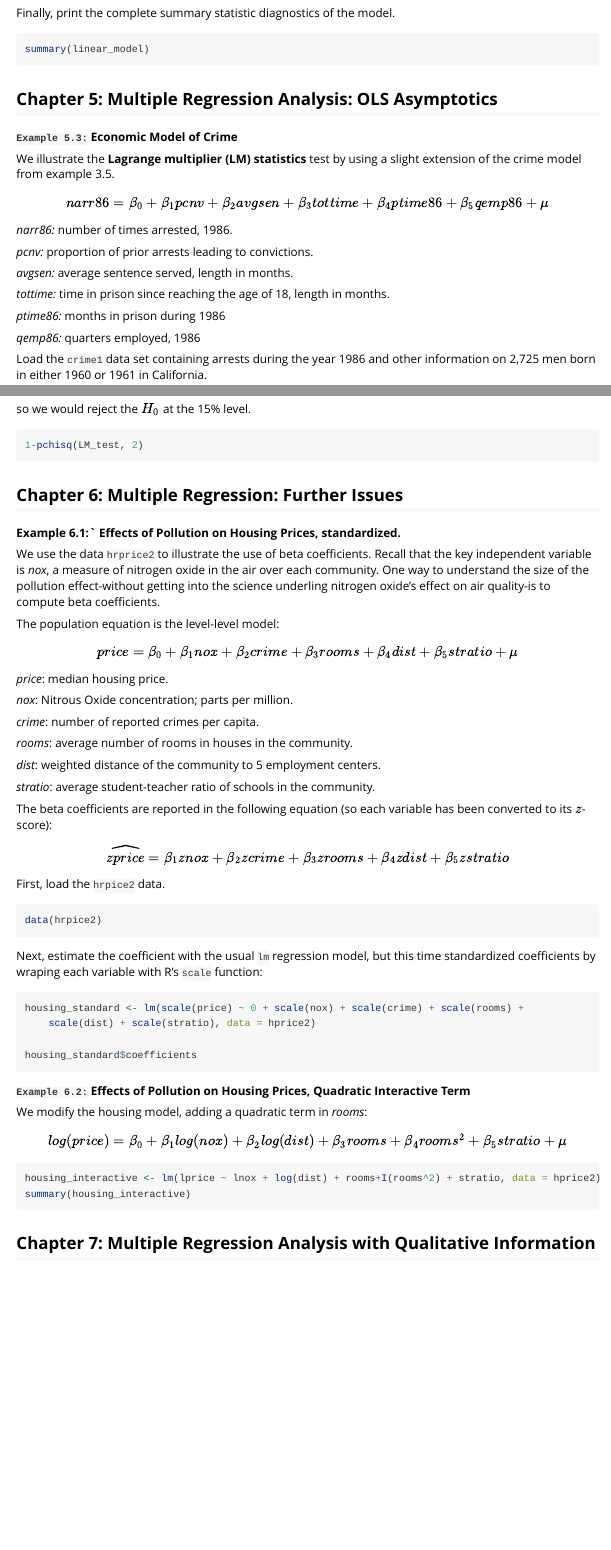
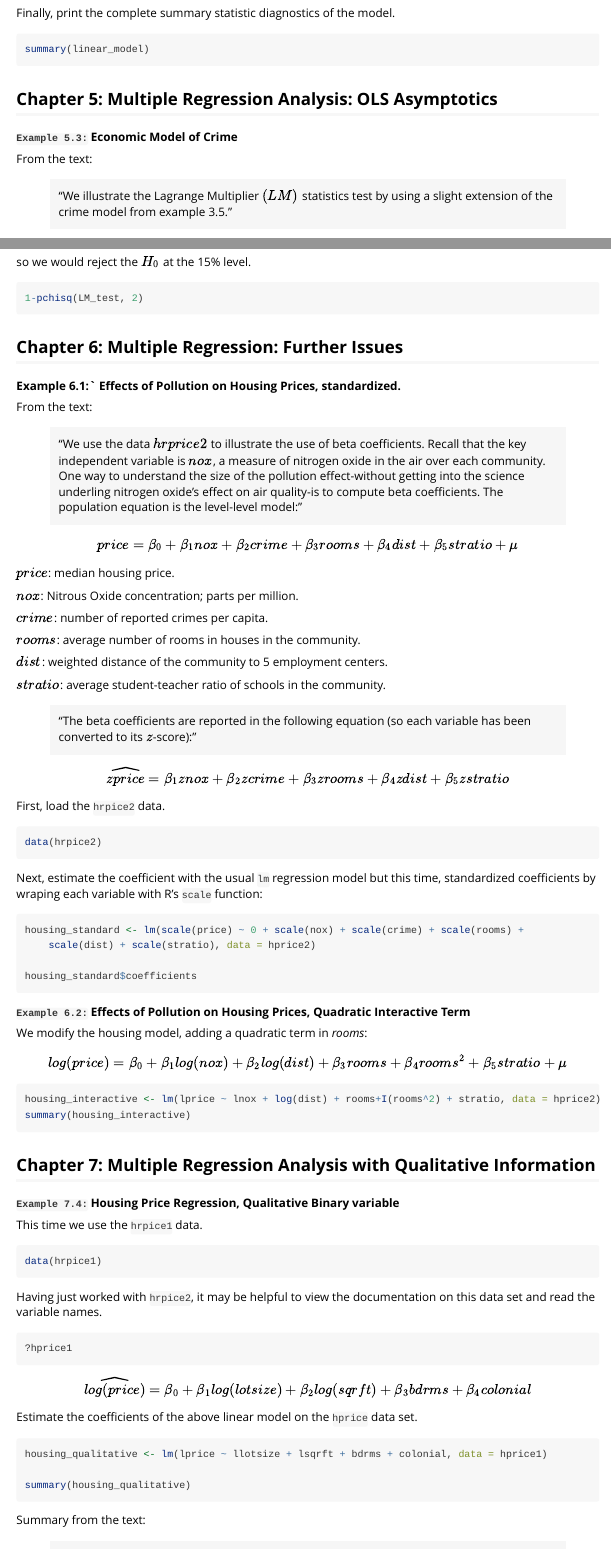
Before and after one commit to JustinMShea/wooldridge, an R Markdown document (vignettes/wooldRidge-vignette.Rmd): the page in a window 1100 px wide, from 1890 px down before the commit and from 1940 px down after it, so that both start at the same text, and a second part further down, joined at a grey line. Rendered offline with R 4.5, knitr and Pandoc, with nearby package versions; the code chunks are not run, so their results and figures are left out.

Commit message:
Completed Chapter 7 example. Added quotes and indents to define content form book passages.

````diff
--- a/vignettes/wooldRidge-vignette.Rmd
+++ b/vignettes/wooldRidge-vignette.Rmd
@@ -110,21 +113,23 @@ summary(linear_model)
 
 **`Example 5.3:` Economic Model of Crime**
 
-We illustrate the **Lagrange multiplier (LM) statistics** test by using a slight extension of the crime model from example 3.5.
+From the text:
+
+> "We illustrate the Lagrange Multiplier $(LM)$ statistics test by using a slight extension of the crime model from example 3.5."
 
 $$narr86 = \beta_0 + \beta_1pcnv + \beta_2avgsen + \beta_3tottime + \beta_4ptime86 + \beta_5qemp86 + \mu$$
 
-_narr86:_ number of times arrested, 1986.
+$narr86:$ number of times arrested, 1986.
 
-_pcnv:_ proportion of prior arrests leading to convictions.
+$pcnv:$ proportion of prior arrests leading to convictions.
 
-_avgsen:_ average sentence served, length in months.
+$avgsen:$ average sentence served, length in months.
 
-_tottime:_ time in prison since reaching the age of 18, length in months.
+$tottime:$ time in prison since reaching the age of 18, length in months.
 
-_ptime86:_ months in prison during 1986
+$ptime86:$ months in prison during 1986
 
-_qemp86:_ quarters employed, 1986
+$qemp86:$ quarters employed, 1986
 
 
 Load the `crime1` data set containing arrests during the year 1986 and other information on 2,725 men born in either 1960 or 1961 in California.
@@ -191,28 +195,29 @@ so we would reject the $H_0$ at the 15% level.
 
 **Example 6.1:` Effects of Pollution on Housing Prices, standardized.**
 
-We use the data `hrprice2` to illustrate the use of beta coefficients.
-Recall that the key independent variable is _nox_, a measure of nitrogen oxide
+From the text:
+
+> "We use the data $hrprice2$ to illustrate the use of beta coefficients.
+Recall that the key independent variable is $nox$, a measure of nitrogen oxide
 in the air over each community. One way to understand the size of the pollution effect-without getting into the science underling nitrogen oxide's effect on air quality-is to compute beta coefficients.
-
-The population equation is the level-level model:
+The population equation is the level-level model:"
 
 $$price = \beta_0 + \beta_1nox + \beta_2crime + \beta_3rooms + \beta_4dist + \beta_5stratio + \mu$$
 
-_price_: median housing price.
 
-_nox_: Nitrous Oxide concentration; parts per million.
+$price$: median housing price.
 
-_crime_: number of reported crimes per capita.
+$nox$: Nitrous Oxide concentration; parts per million.
 
-_rooms_: average number of rooms in houses in the community.
+$crime$: number of reported crimes per capita.
 
-_dist_: weighted distance of the community to 5 employment centers.
+$rooms$: average number of rooms in houses in the community.
 
-_stratio_: average student-teacher ratio of schools in the community.
+$dist$: weighted distance of the community to 5 employment centers.
 
+$stratio$: average student-teacher ratio of schools in the community.
 
-The beta coefficients are reported in the following equation (so each variable has been converted to its $z$-score):
+> "The beta coefficients are reported in the following equation (so each variable has been converted to its $z$-score):"
 
 $$\widehat{zprice} = \beta_1znox + \beta_2zcrime + \beta_3zrooms + \beta_4zdist + \beta_5zstratio$$
 
@@ -223,7 +228,7 @@ data(hrpice2)
 
 ```
 
-Next, estimate the coefficient with the usual `lm` regression model, but this time standardized coefficients by wraping each variable with R's `scale` function:
+Next, estimate the coefficient with the usual `lm` regression model but this time, standardized coefficients by wraping each variable with R's `scale` function:
 
 ```{r, tidy = TRUE}
 housing_standard <- lm(scale(price)~0+scale(nox)+scale(crime)+scale(rooms)+scale(dist) + scale(stratio), data = hprice2)
@@ -242,3 +247,29 @@ summary(housing_interactive)
 ```
 
 ## Chapter 7: Multiple Regression Analysis with Qualitative Information
+
+**`Example 7.4:` Housing Price Regression, Qualitative Binary variable**
+
+This time we use the `hrpice1` data.
+
+```r{}
+data(hrpice1)
+```
+
+Having just worked with `hrpice2`, it may be helpful to view the documentation on this data set and read the variable names.
+
+```{r, eval=FALSE}
+?hprice1
+```
+
+$$\widehat{log(price)} = \beta_0 + \beta_1log(lotsize) + \beta_2log(sqrft) + \beta_3bdrms + \beta_4colonial $$
+
+Estimate the coefficients of the above linear model on the `hprice` data set.
+
+```{r, tidy=TRUE}
+housing_qualitative <- lm(lprice ~ llotsize + lsqrft + bdrms + colonial, data=hprice1)
+
+summary(housing_qualitative)
+```
+
+Summary from the text:
````
Also changed, not shown: vignettes/wooldRidge-vignette.pdf, vignettes/wooldRidge-vignette.Rmd (35 more changed lines).
